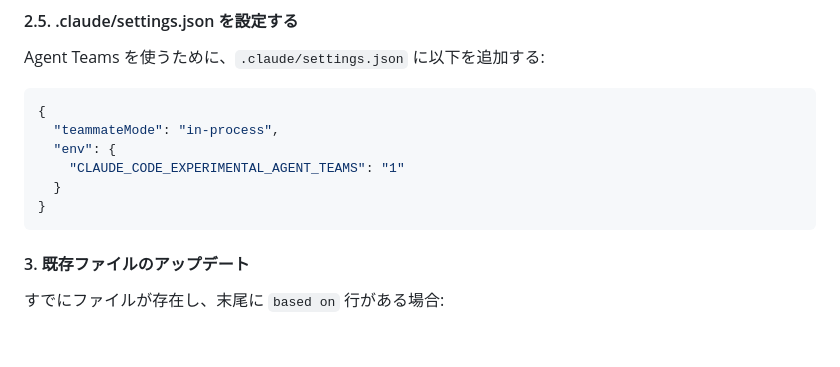
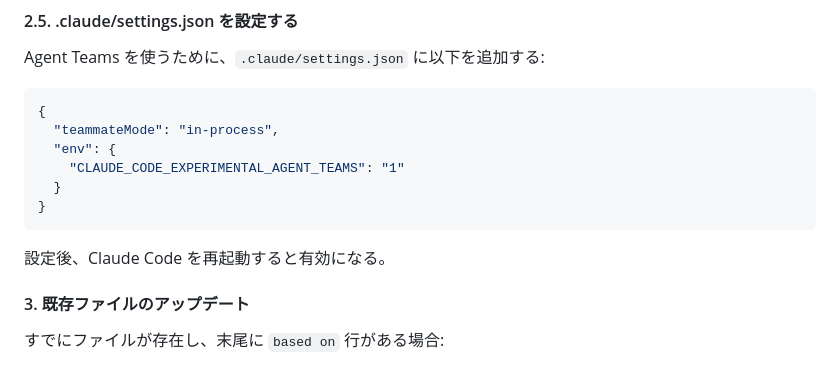
Before and after one commit to masuidrive/pdh, a Markdown page: README.md, the part around the change. Rendered like a GitHub page; blank space fills up the shorter version.

Commit message:
docs(README): 設定後の再起動が必要な旨を追記
Co-Authored-By: Claude Opus 4.6 (1M context) <noreply@anthropic.com>

````diff
--- a/README.md
+++ b/README.md
@@ -92,6 +92,8 @@ Agent Teams を使うために、`.claude/settings.json` に以下を追加す
   }
 }
 ```
+
+設定後、Claude Code を再起動すると有効になる。
 
 #### 3. 既存ファイルのアップデート
 
````
